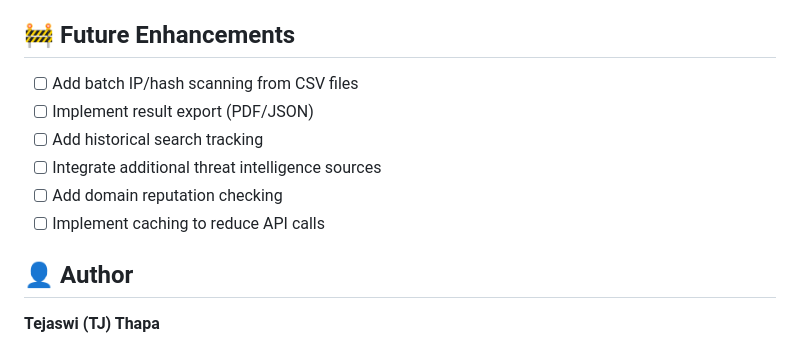
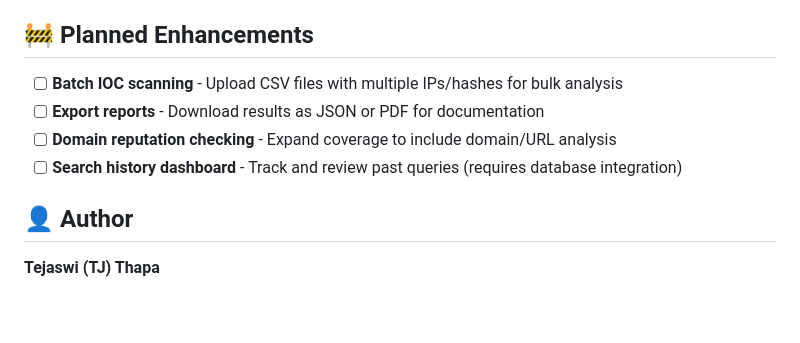
Before and after one commit to TJ-CyberSec/security-api-dashboard, a Markdown page: Readme.md, the part around the change. Drawn GitHub-style; blank space fills up the shorter version.

Commit message:
Updated Future Enhancement for the project

```diff
--- a/Readme.md
+++ b/Readme.md
@@ -119,14 +119,12 @@ Through this project, I gained hands-on experience with:
 - Error handling and user feedback
 - Git version control and documentation
 
-## 🚧 Future Enhancements
+## 🚧 Planned Enhancements
 
-- [ ] Add batch IP/hash scanning from CSV files
-- [ ] Implement result export (PDF/JSON)
-- [ ] Add historical search tracking
-- [ ] Integrate additional threat intelligence sources
-- [ ] Add domain reputation checking
-- [ ] Implement caching to reduce API calls
+- [ ] **Batch IOC scanning** - Upload CSV files with multiple IPs/hashes for bulk analysis
+- [ ] **Export reports** - Download results as JSON or PDF for documentation
+- [ ] **Domain reputation checking** - Expand coverage to include domain/URL analysis
+- [ ] **Search history dashboard** - Track and review past queries (requires database integration)
 
 ## 👤 Author
 
```
